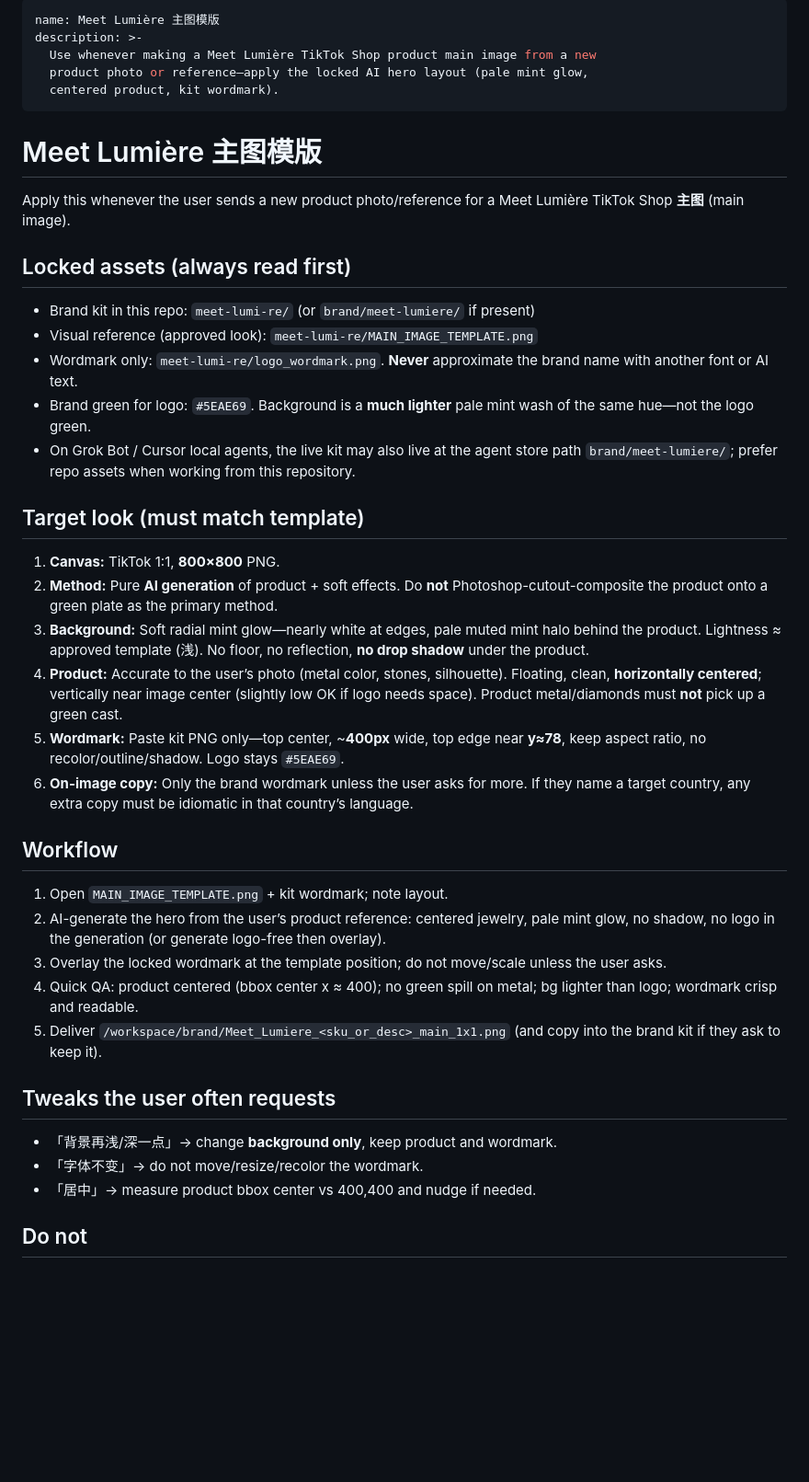
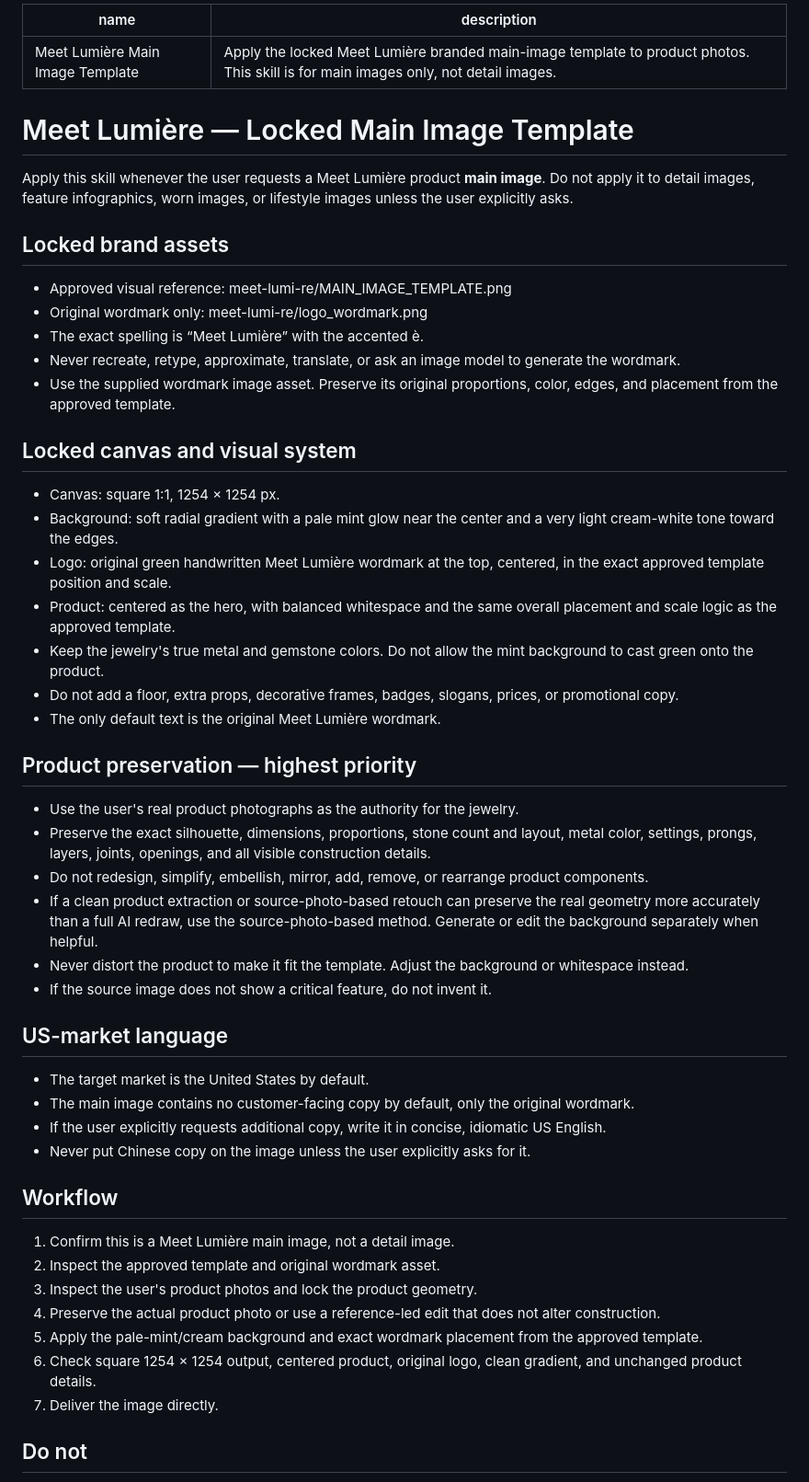
Before and after one commit to lemerylaser-hash/tk-monitor, a Markdown page: meet-lumi-re/SKILL.md, the part around one of its changes. Shown at 92% size. Drawn GitHub-style; blank space fills up the shorter version.

Commit message:
Lock Meet Lumière main image template and 1254 square canvas

```diff
--- a/meet-lumi-re/SKILL.md
+++ b/meet-lumi-re/SKILL.md
@@ -1,39 +1,49 @@
 ---
-name: Meet Lumière 主图模版
-description: >-
-  Use whenever making a Meet Lumière TikTok Shop product main image from a new
-  product photo or reference—apply the locked AI hero layout (pale mint glow,
-  centered product, kit wordmark).
+name: Meet Lumière Main Image Template
+description: Apply the locked Meet Lumière branded main-image template to product photos. This skill is for main images only, not detail images.
 ---
-# Meet Lumière 主图模版
 
-Apply this whenever the user sends a new product photo/reference for a Meet Lumière TikTok Shop **主图** (main image).
+# Meet Lumière — Locked Main Image Template
 
-## Locked assets (always read first)
-- Brand kit in this repo: `meet-lumi-re/` (or `brand/meet-lumiere/` if present)
-- Visual reference (approved look): `meet-lumi-re/MAIN_IMAGE_TEMPLATE.png`
-- Wordmark only: `meet-lumi-re/logo_wordmark.png`. **Never** approximate the brand name with another font or AI text.
-- Brand green for logo: `#5EAE69`. Background is a **much lighter** pale mint wash of the same hue—not the logo green.
-- On Grok Bot / Cursor local agents, the live kit may also live at the agent store path `brand/meet-lumiere/`; prefer repo assets when working from this repository.
+Apply this skill whenever the user requests a Meet Lumière product **main image**. Do not apply it to detail images, feature infographics, worn images, or lifestyle images unless the user explicitly asks.
 
-## Target look (must match template)
-1. **Canvas:** TikTok 1:1, **800×800** PNG.
-2. **Method:** Pure **AI generation** of product + soft effects. Do **not** Photoshop-cutout-composite the product onto a green plate as the primary method.
-3. **Background:** Soft radial mint glow—nearly white at edges, pale muted mint halo behind the product. Lightness ≈ approved template (浅). No floor, no reflection, **no drop shadow** under the product.
-4. **Product:** Accurate to the user’s photo (metal color, stones, silhouette). Floating, clean, **horizontally centered**; vertically near image center (slightly low OK if logo needs space). Product metal/diamonds must **not** pick up a green cast.
-5. **Wordmark:** Paste kit PNG only—top center, ~**400px** wide, top edge near **y≈78**, keep aspect ratio, no recolor/outline/shadow. Logo stays `#5EAE69`.
-6. **On-image copy:** Only the brand wordmark unless the user asks for more. If they name a target country, any extra copy must be idiomatic in that country’s language.
+## Locked brand assets
+- Approved visual reference: meet-lumi-re/MAIN_IMAGE_TEMPLATE.png
+- Original wordmark only: meet-lumi-re/logo_wordmark.png
+- The exact spelling is “Meet Lumière” with the accented è.
+- Never recreate, retype, approximate, translate, or ask an image model to generate the wordmark.
+- Use the supplied wordmark image asset. Preserve its original proportions, color, edges, and placement from the approved template.
+
+## Locked canvas and visual system
+- Canvas: square 1:1, 1254 × 1254 px.
+- Background: soft radial gradient with a pale mint glow near the center and a very light cream-white tone toward the edges.
+- Logo: original green handwritten Meet Lumière wordmark at the top, centered, in the exact approved template position and scale.
+- Product: centered as the hero, with balanced whitespace and the same overall placement and scale logic as the approved template.
+- Keep the jewelry's true metal and gemstone colors. Do not allow the mint background to cast green onto the product.
+- Do not add a floor, extra props, decorative frames, badges, slogans, prices, or promotional copy.
+- The only default text is the original Meet Lumière wordmark.
+
+## Product preservation — highest priority
+- Use the user's real product photographs as the authority for the jewelry.
+- Preserve the exact silhouette, dimensions, proportions, stone count and layout, metal color, settings, prongs, layers, joints, openings, and all visible construction details.
+- Do not redesign, simplify, embellish, mirror, add, remove, or rearrange product components.
+- If a clean product extraction or source-photo-based retouch can preserve the real geometry more accurately than a full AI redraw, use the source-photo-based method. Generate or edit the background separately when helpful.
+- Never distort the product to make it fit the template. Adjust the background or whitespace instead.
+- If the source image does not show a critical feature, do not invent it.
+
+## US-market language
+- The target market is the United States by default.
+- The main image contains no customer-facing copy by default, only the original wordmark.
+- If the user explicitly requests additional copy, write it in concise, idiomatic US English.
+- Never put Chinese copy on the image unless the user explicitly asks for it.
 
 ## Workflow
-1. Open `MAIN_IMAGE_TEMPLATE.png` + kit wordmark; note layout.
-2. AI-generate the hero from the user’s product reference: centered jewelry, pale mint glow, no shadow, no logo in the generation (or generate logo-free then overlay).
-3. Overlay the locked wordmark at the template position; do not move/scale unless the user asks.
-4. Quick QA: product centered (bbox center x ≈ 400); no green spill on metal; bg lighter than logo; wordmark crisp and readable.
-5. Deliver `/workspace/brand/Meet_Lumiere_<sku_or_desc>_main_1x1.png` (and copy into the brand kit if they ask to keep it).
-
-## Tweaks the user often requests
-- 「背景再浅/深一点」→ change **background only**, keep product and wordmark.
-- 「字体不变」→ do not move/resize/recolor the wordmark.
-- 「居中」→ measure product bbox center vs 400,400 and nudge if needed.
+1. Confirm this is a Meet Lumière main image, not a detail image.
+2. Inspect the approved template and original wordmark asset.
+3. Inspect the user's product photos and lock the product geometry.
+4. Preserve the actual product photo or use a reference-led edit that does not alter construction.
+5. Apply the pale-mint/cream background and exact wordmark placement from the approved template.
+6. Check square 1254 × 1254 output, centered product, original logo, clean gradient, and unchanged product details.
+7. Deliver the image directly.
 
 ## Do not
```
Also changed, not shown: other parts of meet-lumi-re/SKILL.md (+10 -4 lines).
